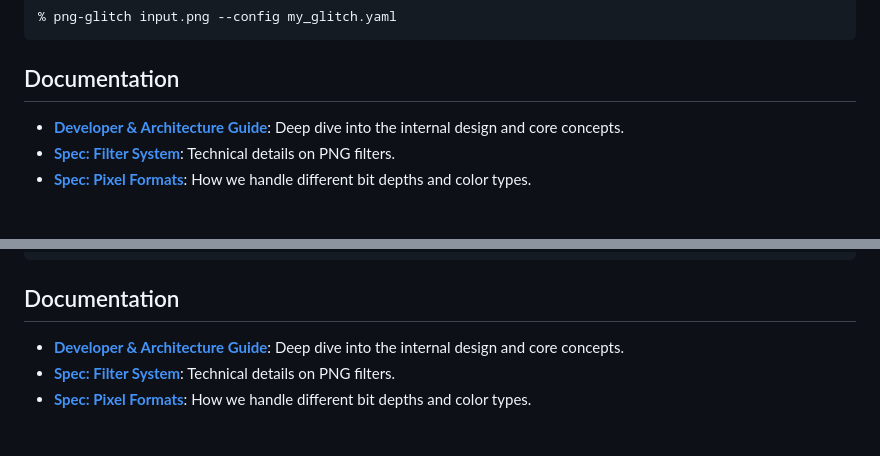
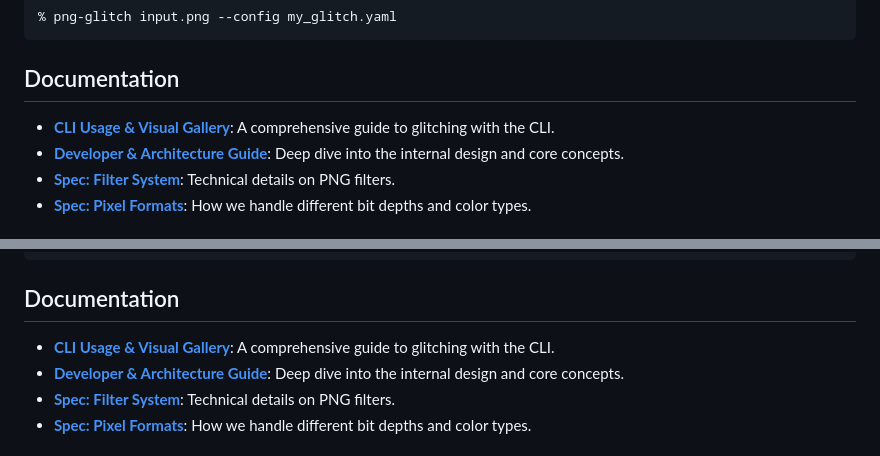
Before and after one commit to chikoski/png-glitch, a Markdown page: README.md, 2 parts joined by grey strips. Rendered like a GitHub page.

Commit message:
docs: add CLI usage guide and visual gallery

```diff
--- a/README.md
+++ b/README.md
@@ -62,6 +62,7 @@ Run it with:
 
 ## Documentation
 
+- **[CLI Usage & Visual Gallery](docs/CLI_GUIDE.md)**: A comprehensive guide to glitching with the CLI.
 - **[Developer & Architecture Guide](DEVELOPER_GUIDE.md)**: Deep dive into the internal design and core concepts.
 - **[Spec: Filter System](crates/png-glitch/specs/FILTER_SYSTEM.md)**: Technical details on PNG filters.
 - **[Spec: Pixel Formats](crates/png-glitch/specs/PIXEL_FORMATS.md)**: How we handle different bit depths and color types.
@@ -95,6 +96,7 @@ Run it with:
 
 ## Documentation
 
+- **[CLI Usage & Visual Gallery](docs/CLI_GUIDE.md)**: A comprehensive guide to glitching with the CLI.
 - **[Developer & Architecture Guide](DEVELOPER_GUIDE.md)**: Deep dive into the internal design and core concepts.
 - **[Spec: Filter System](crates/png-glitch/specs/FILTER_SYSTEM.md)**: Technical details on PNG filters.
 - **[Spec: Pixel Formats](crates/png-glitch/specs/PIXEL_FORMATS.md)**: How we handle different bit depths and color types.
```
Also changed, not shown: docs/CLI_GUIDE.md (added, +101 -0 lines).
